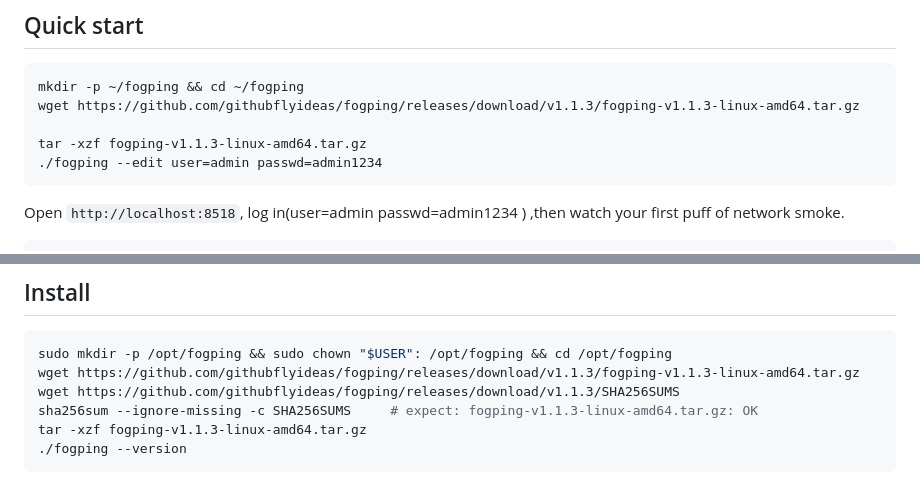
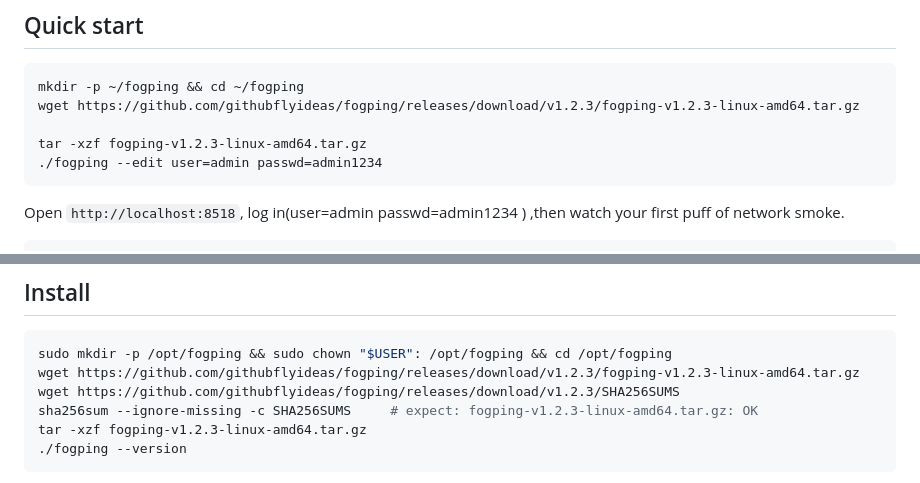
Before and after one commit to githubflyideas/fogping, a Markdown page: README.md, 2 parts joined by grey strips. Rendered like a GitHub page.

Commit message:
README: point downloads at v1.2.3
Co-Authored-By: Claude Opus 5.5 <noreply@anthropic.com>
Claude-Session: https://claude.ai/code/session_011q8Xw6FNykwS7V36jmaCe5

````diff
--- a/README.md
+++ b/README.md
@@ -11,9 +11,9 @@
 
 ```bash
 mkdir -p ~/fogping && cd ~/fogping
-wget https://github.com/githubflyideas/fogping/releases/download/v1.1.3/fogping-v1.1.3-linux-amd64.tar.gz
+wget https://github.com/githubflyideas/fogping/releases/download/v1.2.3/fogping-v1.2.3-linux-amd64.tar.gz
 
-tar -xzf fogping-v1.1.3-linux-amd64.tar.gz
+tar -xzf fogping-v1.2.3-linux-amd64.tar.gz
 ./fogping --edit user=admin passwd=admin1234
 ```
 Open `http://localhost:8518`, log in(user=admin passwd=admin1234 )
@@ -88,10 +88,10 @@ extra capabilities on Docker 20.10+; `--user` keeps the mounted directory writab
 
 ```bash
 sudo mkdir -p /opt/fogping && sudo chown "$USER": /opt/fogping && cd /opt/fogping
-wget https://github.com/githubflyideas/fogping/releases/download/v1.1.3/fogping-v1.1.3-linux-amd64.tar.gz
-wget https://github.com/githubflyideas/fogping/releases/download/v1.1.3/SHA256SUMS
-sha256sum --ignore-missing -c SHA256SUMS     # expect: fogping-v1.1.3-linux-amd64.tar.gz: OK
-tar -xzf fogping-v1.1.3-linux-amd64.tar.gz
+wget https://github.com/githubflyideas/fogping/releases/download/v1.2.3/fogping-v1.2.3-linux-amd64.tar.gz
+wget https://github.com/githubflyideas/fogping/releases/download/v1.2.3/SHA256SUMS
+sha256sum --ignore-missing -c SHA256SUMS     # expect: fogping-v1.2.3-linux-amd64.tar.gz: OK
+tar -xzf fogping-v1.2.3-linux-amd64.tar.gz
 ./fogping --version
 ```
 
````
